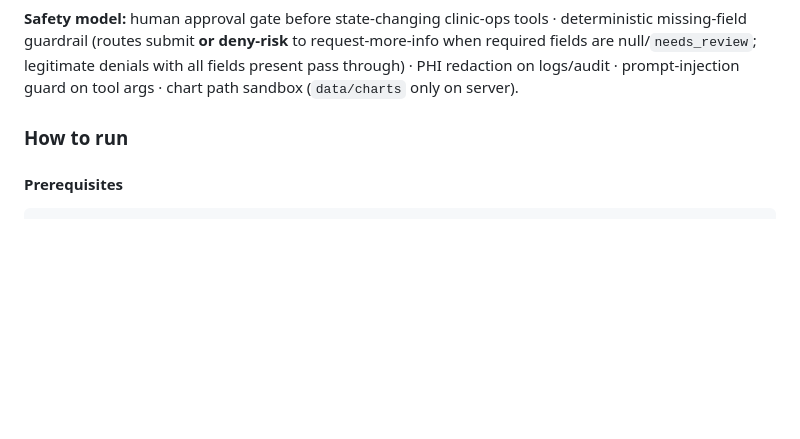
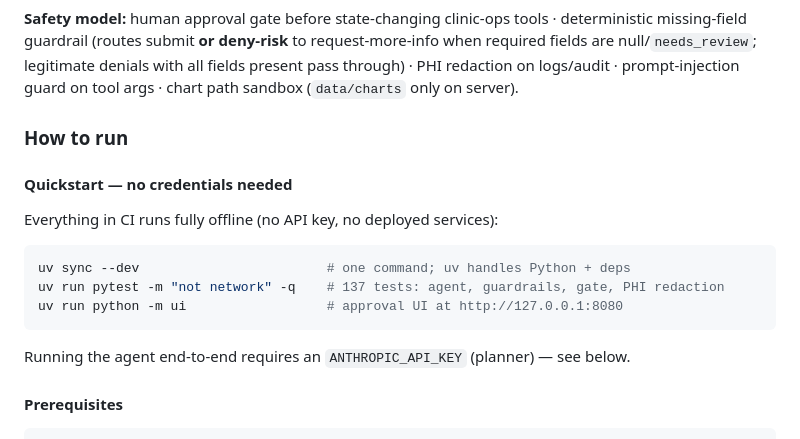
Before and after one commit to armaangulati1/clinical-ops-copilot, a Markdown page: README.md, the part around one of its changes. GitHub-like rendering; blank space fills up the shorter version.

````diff
--- a/README.md
+++ b/README.md
@@ -142,6 +155,18 @@ Single-case demo with provenance: see [docs/fhir_demo_script.md](docs/fhir_demo_
 
 ### How to run
 
+#### Quickstart — no credentials needed
+
+Everything in CI runs fully offline (no API key, no deployed services):
+
+```bash
+uv sync --dev                        # one command; uv handles Python + deps
+uv run pytest -m "not network" -q    # 137 tests: agent, guardrails, gate, PHI redaction
+uv run python -m ui                  # approval UI at http://127.0.0.1:8080
+```
+
+Running the agent end-to-end requires an `ANTHROPIC_API_KEY` (planner) — see below.
+
 #### Prerequisites
 
 ```bash
````
Also changed, not shown: other parts of README.md (+15 -0 lines), docs/README.md (added, +36 -0 lines), docs/screenshots/approval-detail.png (added), docs/screenshots/approval-queue.png (added).
